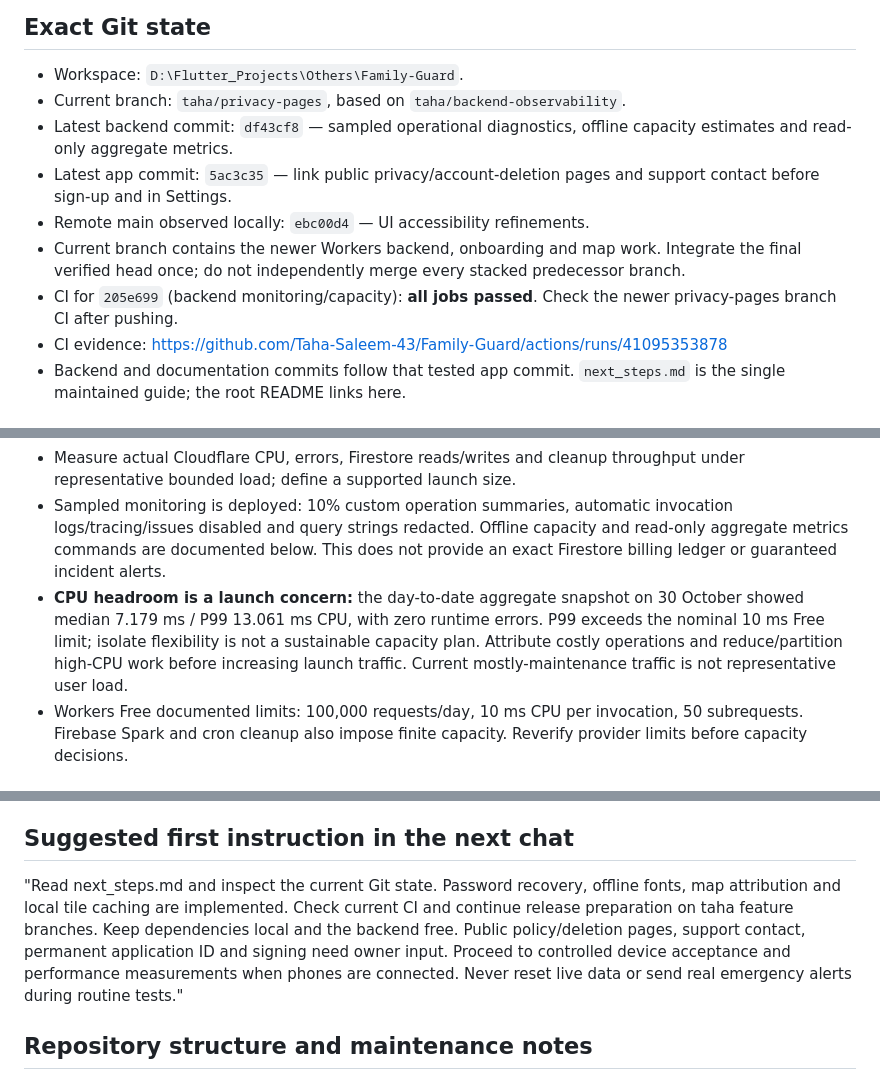
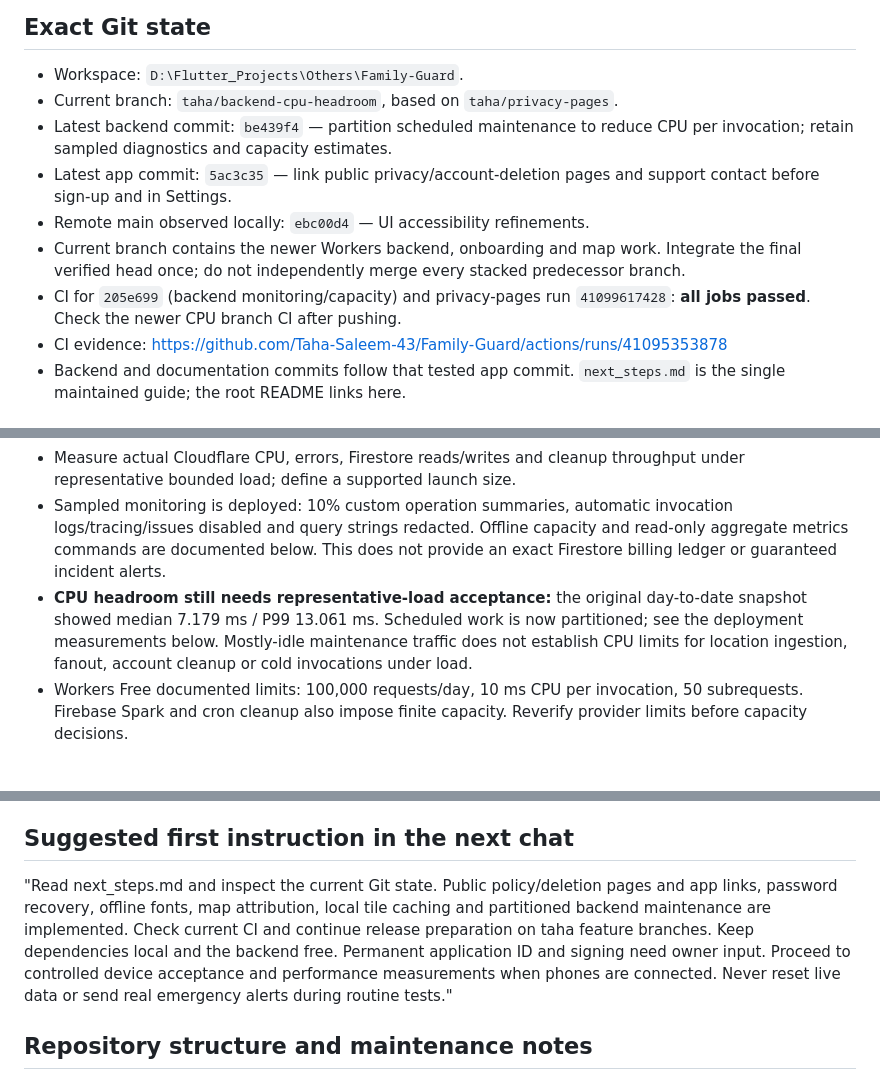
Before and after one commit to Taha-Saleem-43/Family-Guard, a Markdown page: next_steps.md, 3 parts joined by grey strips. Drawn GitHub-style.

```diff
--- a/next_steps.md
+++ b/next_steps.md
@@ -16,12 +16,12 @@ Ship a reliable, appealing Android family-location app on Google Play. Keep the
 ## Exact Git state
 
 - Workspace: `D:\Flutter_Projects\Others\Family-Guard`.
-- Current branch: `taha/privacy-pages`, based on `taha/backend-observability`.
-- Latest backend commit: `df43cf8` — sampled operational diagnostics, offline capacity estimates and read-only aggregate metrics.
+- Current branch: `taha/backend-cpu-headroom`, based on `taha/privacy-pages`.
+- Latest backend commit: `be439f4` — partition scheduled maintenance to reduce CPU per invocation; retain sampled diagnostics and capacity estimates.
 - Latest app commit: `5ac3c35` — link public privacy/account-deletion pages and support contact before sign-up and in Settings.
 - Remote main observed locally: `ebc00d4` — UI accessibility refinements.
 - Current branch contains the newer Workers backend, onboarding and map work. Integrate the final verified head once; do not independently merge every stacked predecessor branch.
-- CI for `205e699` (backend monitoring/capacity): **all jobs passed**. Check the newer privacy-pages branch CI after pushing.
+- CI for `205e699` (backend monitoring/capacity) and privacy-pages run `41099617428`: **all jobs passed**. Check the newer CPU branch CI after pushing.
 - CI evidence: https://github.com/Taha-Saleem-43/Family-Guard/actions/runs/41095353878
 - Backend and documentation commits follow that tested app commit. `next_steps.md` is the single maintained guide; the root README links here.
 
@@ -99,7 +99,7 @@ Do not silently trigger emergencies on real family accounts. Use isolated consen
 - Previous short phone measurements on an older profile build: first frame about 2.99 seconds, settled CPU samples 0–1.6% of one core. These are not current-build or battery acceptance results.
 - Measure actual Cloudflare CPU, errors, Firestore reads/writes and cleanup throughput under representative bounded load; define a supported launch size.
 - Sampled monitoring is deployed: 10% custom operation summaries, automatic invocation logs/tracing/issues disabled and query strings redacted. Offline capacity and read-only aggregate metrics commands are documented below. This does not provide an exact Firestore billing ledger or guaranteed incident alerts.
-- **CPU headroom is a launch concern:** the day-to-date aggregate snapshot on 30 October showed median 7.179 ms / P99 13.061 ms CPU, with zero runtime errors. P99 exceeds the nominal 10 ms Free limit; isolate flexibility is not a sustainable capacity plan. Attribute costly operations and reduce/partition high-CPU work before increasing launch traffic. Current mostly-maintenance traffic is not representative user load.
+- **CPU headroom still needs representative-load acceptance:** the original day-to-date snapshot showed median 7.179 ms / P99 13.061 ms. Scheduled work is now partitioned; see the deployment measurements below. Mostly-idle maintenance traffic does not establish CPU limits for location ingestion, fanout, account cleanup or cold invocations under load.
 - Workers Free documented limits: 100,000 requests/day, 10 ms CPU per invocation, 50 subrequests. Firebase Spark and cron cleanup also impose finite capacity. Reverify provider limits before capacity decisions.
 
 ### 4. Production identity, signing and signed-build verification
@@ -239,7 +255,7 @@ Place editing adds labelled 48-pixel color choices, wrapping headings, a spoken
 
 ## Suggested first instruction in the next chat
 
-"Read next_steps.md and inspect the current Git state. Password recovery, offline fonts, map attribution and local tile caching are implemented. Check current CI and continue release preparation on taha feature branches. Keep dependencies local and the backend free. Public policy/deletion pages, support contact, permanent application ID and signing need owner input. Proceed to controlled device acceptance and performance measurements when phones are connected. Never reset live data or send real emergency alerts during routine tests."
+"Read next_steps.md and inspect the current Git state. Public policy/deletion pages and app links, password recovery, offline fonts, map attribution, local tile caching and partitioned backend maintenance are implemented. Check current CI and continue release preparation on taha feature branches. Keep dependencies local and the backend free. Permanent application ID and signing need owner input. Proceed to controlled device acceptance and performance measurements when phones are connected. Never reset live data or send real emergency alerts during routine tests."
 
 ## Repository structure and maintenance notes
 
```
Also changed, not shown: other parts of next_steps.md (+18 -2 lines).
